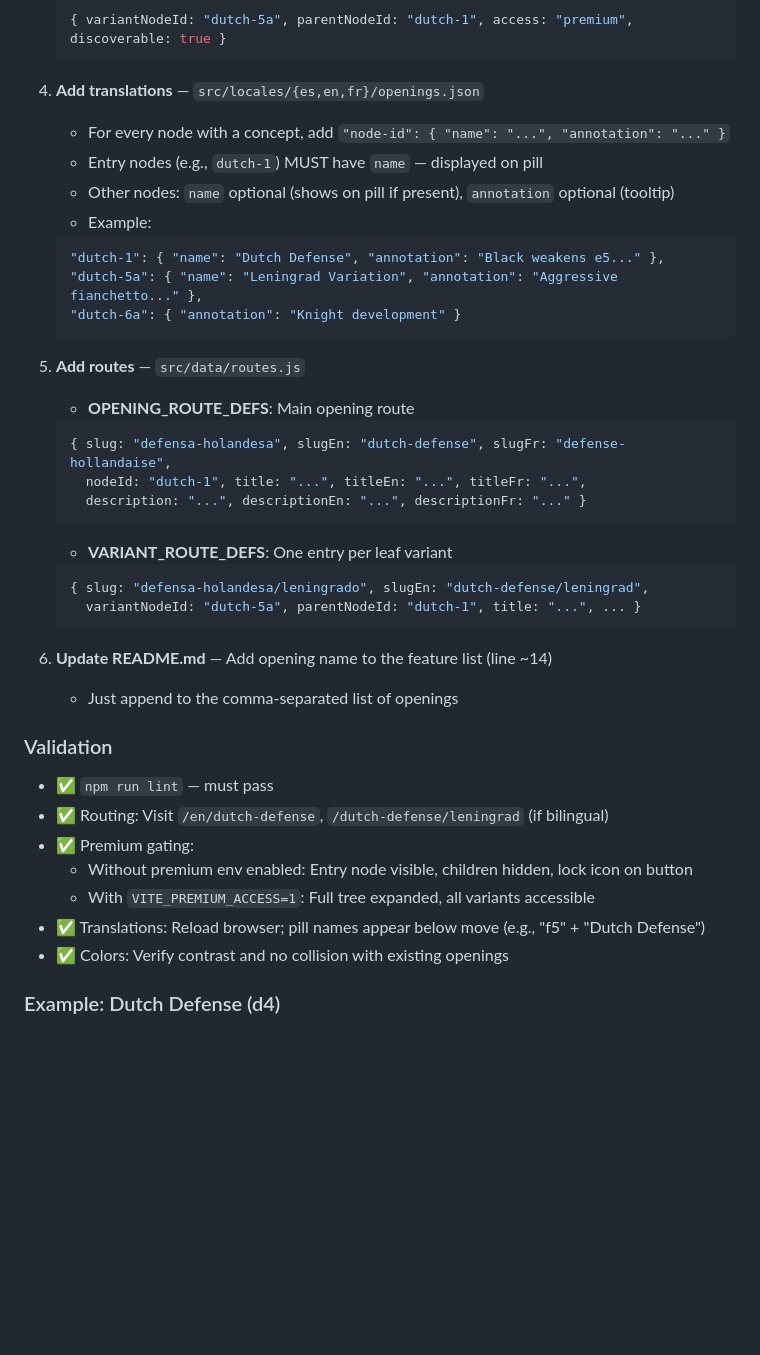
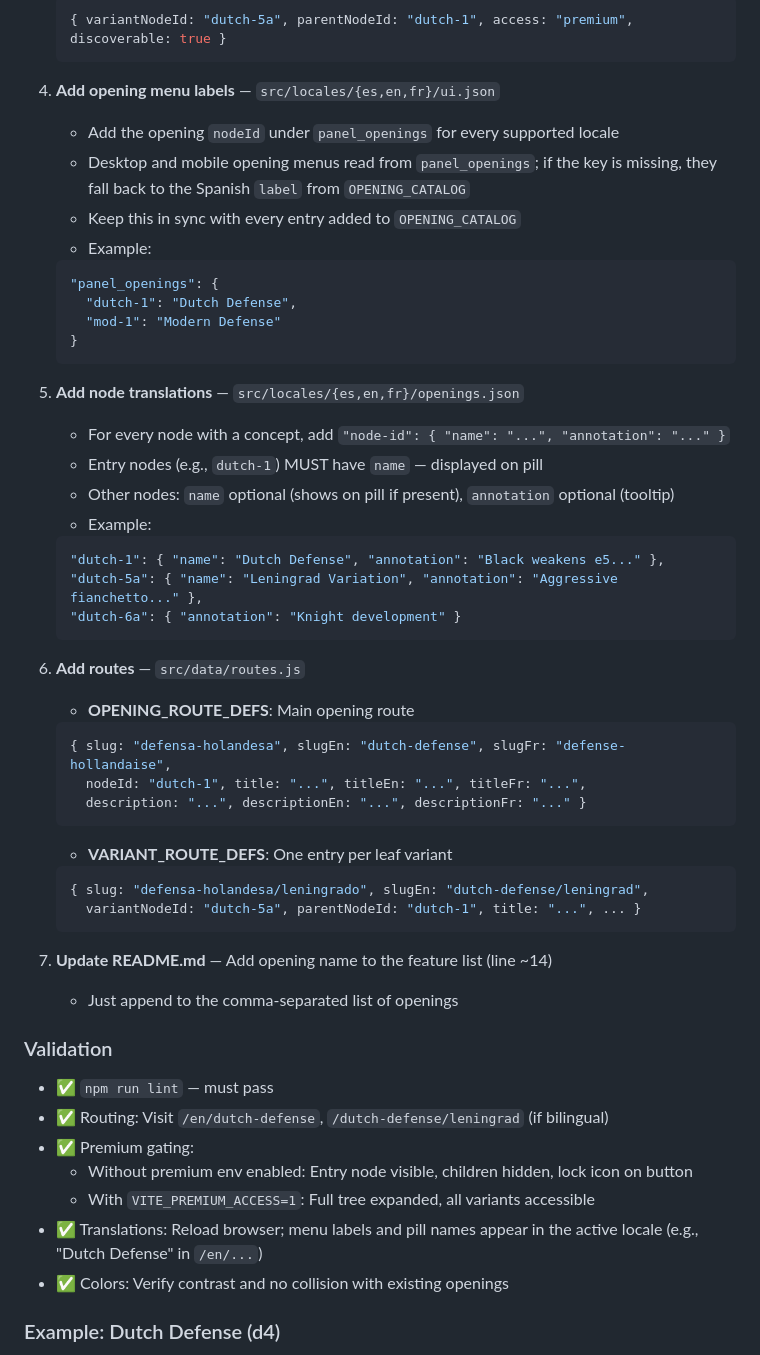
Before and after one commit to libasoles/aperturas-de-ajedrez, a Markdown page: CLAUDE.md, the part around the change. GitHub-like rendering; blank space fills up the shorter version.

Commit message:
Update claude instructions for premium

````diff
--- a/CLAUDE.md
+++ b/CLAUDE.md
@@ -99,7 +99,20 @@ Premium gating is controlled by `VITE_PREMIUM_ACCESS`. Default (unset or `1`) gr
    { variantNodeId: "dutch-5a", parentNodeId: "dutch-1", access: "premium", discoverable: true }
    ```
 
-4. **Add translations** — `src/locales/{es,en,fr}/openings.json`
+4. **Add opening menu labels** — `src/locales/{es,en,fr}/ui.json`
+   - Add the opening `nodeId` under `panel_openings` for every supported locale
+   - Desktop and mobile opening menus read from `panel_openings`; if the key is missing, they fall back to the Spanish `label` from `OPENING_CATALOG`
+   - Keep this in sync with every entry added to `OPENING_CATALOG`
+   - Example:
+
+   ```json
+   "panel_openings": {
+     "dutch-1": "Dutch Defense",
+     "mod-1": "Modern Defense"
+   }
+   ```
+
+5. **Add node translations** — `src/locales/{es,en,fr}/openings.json`
    - For every node with a concept, add `"node-id": { "name": "...", "annotation": "..." }`
    - Entry nodes (e.g., `dutch-1`) MUST have `name` — displayed on pill
    - Other nodes: `name` optional (shows on pill if present), `annotation` optional (tooltip)
@@ -111,7 +124,7 @@ Premium gating is controlled by `VITE_PREMIUM_ACCESS`. Default (unset or `1`) gr
    "dutch-6a": { "annotation": "Knight development" }
    ```
 
-5. **Add routes** — `src/data/routes.js`
+6. **Add routes** — `src/data/routes.js`
    - **OPENING_ROUTE_DEFS**: Main opening route
 
    ```js
@@ -127,7 +140,7 @@ Premium gating is controlled by `VITE_PREMIUM_ACCESS`. Default (unset or `1`) gr
      variantNodeId: "dutch-5a", parentNodeId: "dutch-1", title: "...", ... }
    ```
 
-6. **Update README.md** — Add opening name to the feature list (line ~14)
+7. **Update README.md** — Add opening name to the feature list (line ~14)
    - Just append to the comma-separated list of openings
 
 ### Validation
@@ -137,7 +150,7 @@ Premium gating is controlled by `VITE_PREMIUM_ACCESS`. Default (unset or `1`) gr
 - ✅ Premium gating:
   - Without premium env enabled: Entry node visible, children hidden, lock icon on button
   - With `VITE_PREMIUM_ACCESS=1`: Full tree expanded, all variants accessible
-- ✅ Translations: Reload browser; pill names appear below move (e.g., "f5" + "Dutch Defense")
+- ✅ Translations: Reload browser; menu labels and pill names appear in the active locale (e.g., "Dutch Defense" in `/en/...`)
 - ✅ Colors: Verify contrast and no collision with existing openings
 
 ### Example: Dutch Defense (d4)
````
